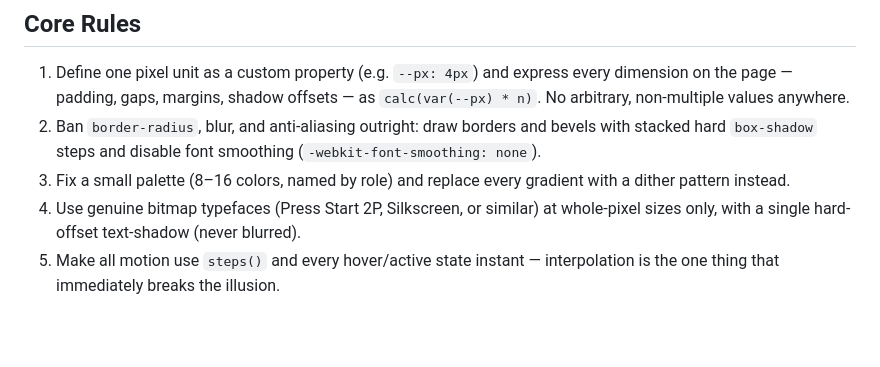
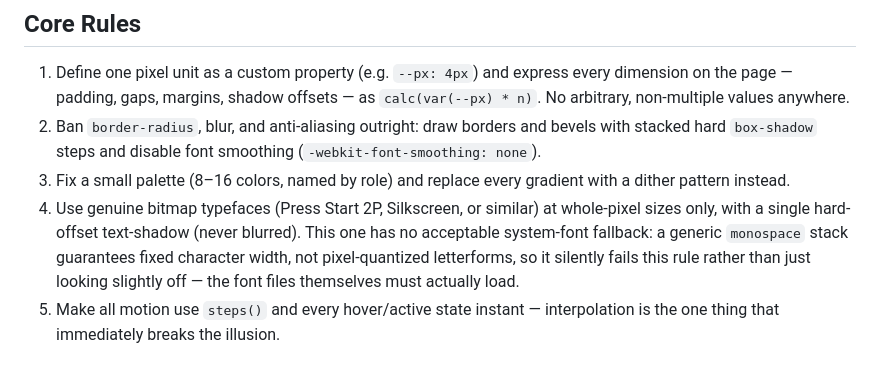
Before and after one commit to Utkarsh7106/atlas-ori, a Markdown page: skills/pixel-art/SKILL.md, the part around the change. Rendered like a GitHub page; blank space fills up the shorter version.

Commit message:
Pixel Art skill: flag that bitmap type has no acceptable fallback
Found while building the example: unlike every other style this
session, a system 'monospace' fallback doesn't approximate genuine
bitmap type -- it guarantees fixed character width, not pixel-
quantized letterforms, so it silently fails Core Rule 4 rather than
just looking slightly off. Documented in the skill's Core Rules.

```diff
--- a/skills/pixel-art/SKILL.md
+++ b/skills/pixel-art/SKILL.md
@@ -32,7 +32,7 @@ indie games from the late 2000s onward.
 1. Define one pixel unit as a custom property (e.g. `--px: 4px`) and express every dimension on the page — padding, gaps, margins, shadow offsets — as `calc(var(--px) * n)`. No arbitrary, non-multiple values anywhere.
 2. Ban `border-radius`, blur, and anti-aliasing outright: draw borders and bevels with stacked hard `box-shadow` steps and disable font smoothing (`-webkit-font-smoothing: none`).
 3. Fix a small palette (8–16 colors, named by role) and replace every gradient with a dither pattern instead.
-4. Use genuine bitmap typefaces (Press Start 2P, Silkscreen, or similar) at whole-pixel sizes only, with a single hard-offset text-shadow (never blurred).
+4. Use genuine bitmap typefaces (Press Start 2P, Silkscreen, or similar) at whole-pixel sizes only, with a single hard-offset text-shadow (never blurred). This one has no acceptable system-font fallback: a generic `monospace` stack guarantees fixed character width, not pixel-quantized letterforms, so it silently fails this rule rather than just looking slightly off — the font files themselves must actually load.
 5. Make all motion use `steps()` and every hover/active state instant — interpolation is the one thing that immediately breaks the illusion.
 
 ## Reference Implementation Details
```
